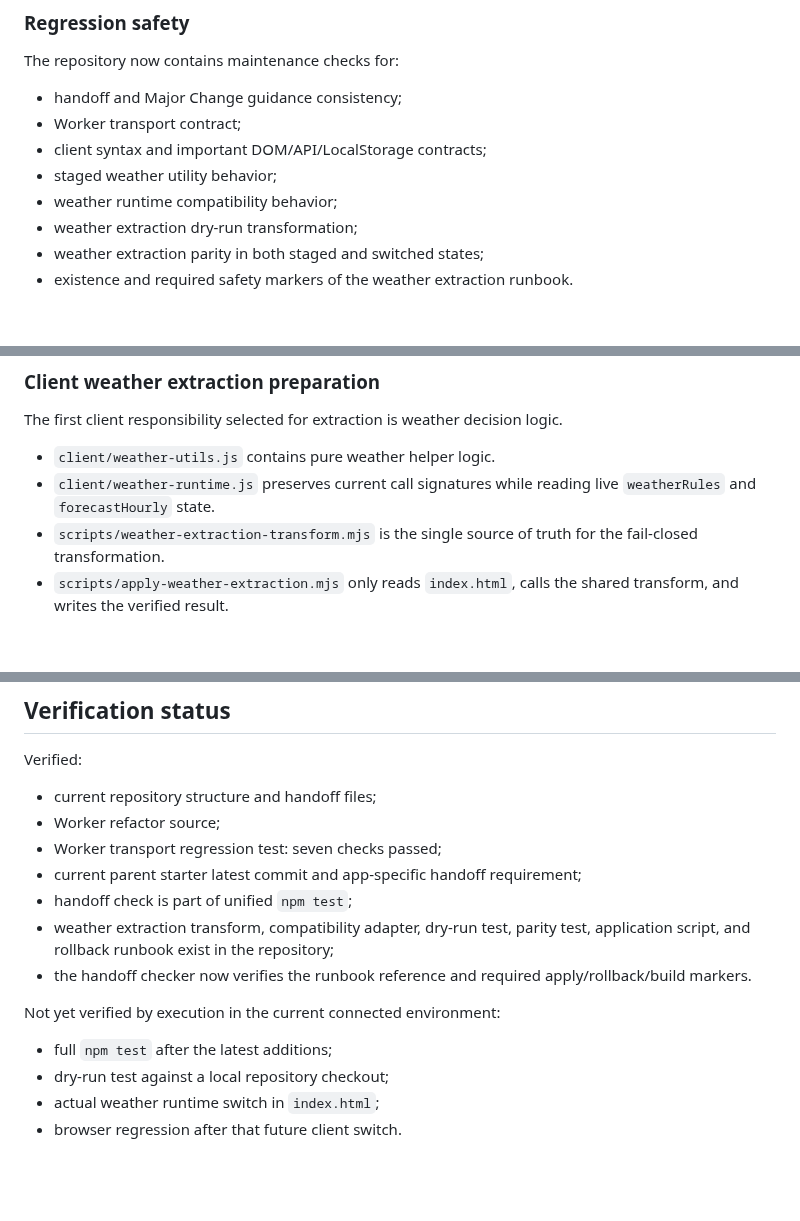
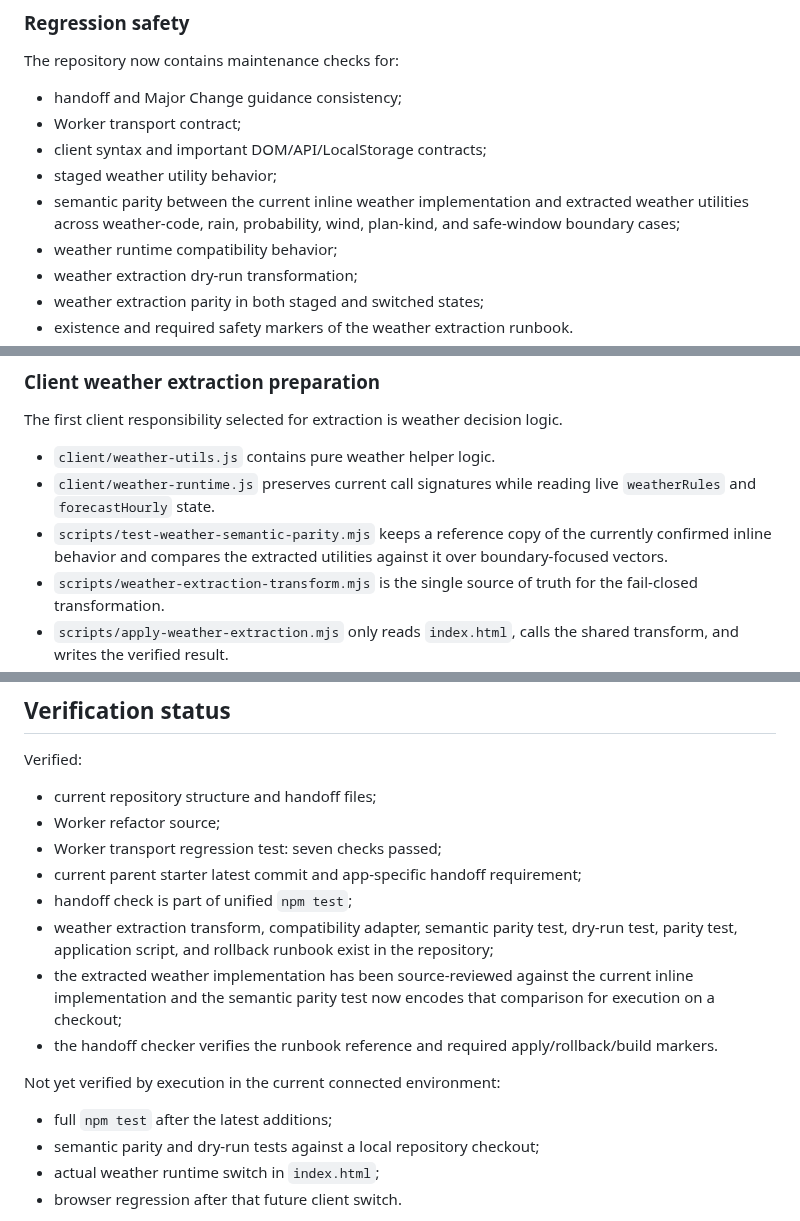
Before and after one commit to S-e-cmd/plant-diary, a Markdown page: docs/PROJECT_STATUS.md, 3 parts joined by grey strips. Rendered like a GitHub page; blank space fills up the shorter version.

Commit message:
Document weather semantic parity coverage

```diff
--- a/docs/PROJECT_STATUS.md
+++ b/docs/PROJECT_STATUS.md
@@ -42,6 +42,7 @@ The repository now contains maintenance checks for:
 - Worker transport contract;
 - client syntax and important DOM/API/LocalStorage contracts;
 - staged weather utility behavior;
+- semantic parity between the current inline weather implementation and extracted weather utilities across weather-code, rain, probability, wind, plan-kind, and safe-window boundary cases;
 - weather runtime compatibility behavior;
 - weather extraction dry-run transformation;
 - weather extraction parity in both staged and switched states;
@@ -55,6 +56,7 @@ The first client responsibility selected for extraction is weather decision logi
 
 - `client/weather-utils.js` contains pure weather helper logic.
 - `client/weather-runtime.js` preserves current call signatures while reading live `weatherRules` and `forecastHourly` state.
+- `scripts/test-weather-semantic-parity.mjs` keeps a reference copy of the currently confirmed inline behavior and compares the extracted utilities against it over boundary-focused vectors.
 - `scripts/weather-extraction-transform.mjs` is the single source of truth for the fail-closed transformation.
 - `scripts/apply-weather-extraction.mjs` only reads `index.html`, calls the shared transform, and writes the verified result.
 - `scripts/test-weather-extraction-dry-run.mjs` applies the same transform in memory without touching `index.html`, parses the transformed inline client script with `new Function(...)`, and verifies weather initialization occurs before bootstrap.
@@ -81,13 +83,14 @@ Verified:
 - Worker transport regression test: seven checks passed;
 - current parent starter latest commit and app-specific handoff requirement;
 - handoff check is part of unified `npm test`;
-- weather extraction transform, compatibility adapter, dry-run test, parity test, application script, and rollback runbook exist in the repository;
-- the handoff checker now verifies the runbook reference and required apply/rollback/build markers.
+- weather extraction transform, compatibility adapter, semantic parity test, dry-run test, parity test, application script, and rollback runbook exist in the repository;
+- the extracted weather implementation has been source-reviewed against the current inline implementation and the semantic parity test now encodes that comparison for execution on a checkout;
+- the handoff checker verifies the runbook reference and required apply/rollback/build markers.
 
 Not yet verified by execution in the current connected environment:
 
 - full `npm test` after the latest additions;
-- dry-run test against a local repository checkout;
+- semantic parity and dry-run tests against a local repository checkout;
 - actual weather runtime switch in `index.html`;
 - browser regression after that future client switch.
 
```
